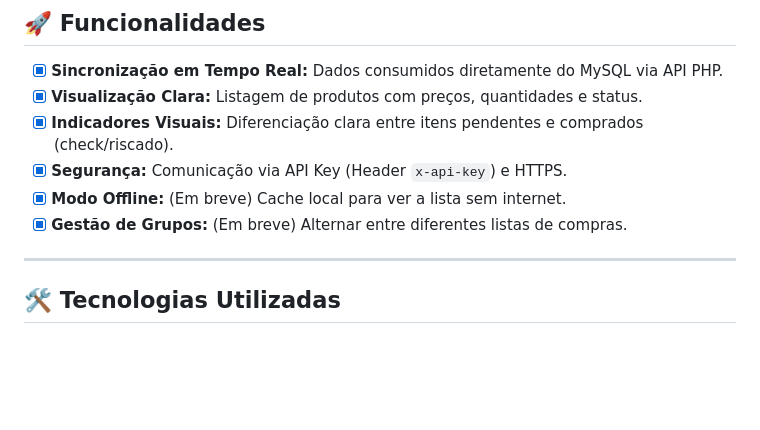
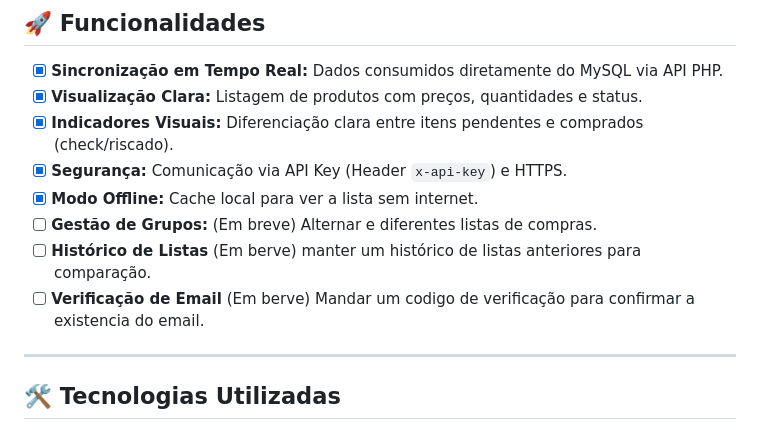
Before and after one commit to jhownny/marketlist_mobile, a Markdown page: README.md, the part around the change. Drawn GitHub-style; blank space fills up the shorter version.

```diff
--- a/README.md
+++ b/README.md
@@ -49,8 +49,10 @@ O objetivo é oferecer uma experiência nativa, rápida e fluida, mantendo a int
 - [x] **Visualização Clara:** Listagem de produtos com preços, quantidades e status.
 - [x] **Indicadores Visuais:** Diferenciação clara entre itens pendentes e comprados (check/riscado).
 - [x] **Segurança:** Comunicação via API Key (Header `x-api-key`) e HTTPS.
-- [x] **Modo Offline:** (Em breve) Cache local para ver a lista sem internet.
-- [x] **Gestão de Grupos:** (Em breve) Alternar entre diferentes listas de compras.
+- [x] **Modo Offline:** Cache local para ver a lista sem internet.
+- [ ] **Gestão de Grupos:** (Em breve) Alternar e diferentes listas de compras.
+- [ ] **Histórico de Listas** (Em berve) manter um histórico de listas anteriores para comparação.
+- [ ] **Verificação de Email** (Em berve) Mandar um codigo de verificação para confirmar a existencia do email.
 
 ---
 <div id="tecnologias"></div>
```
